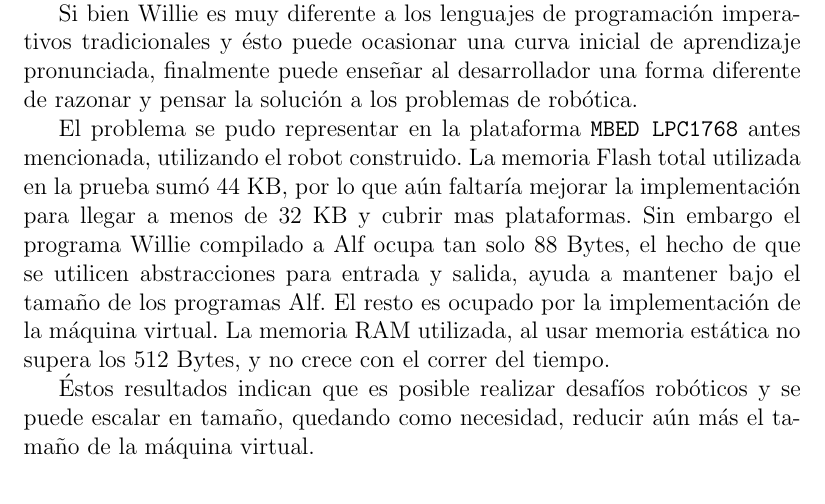
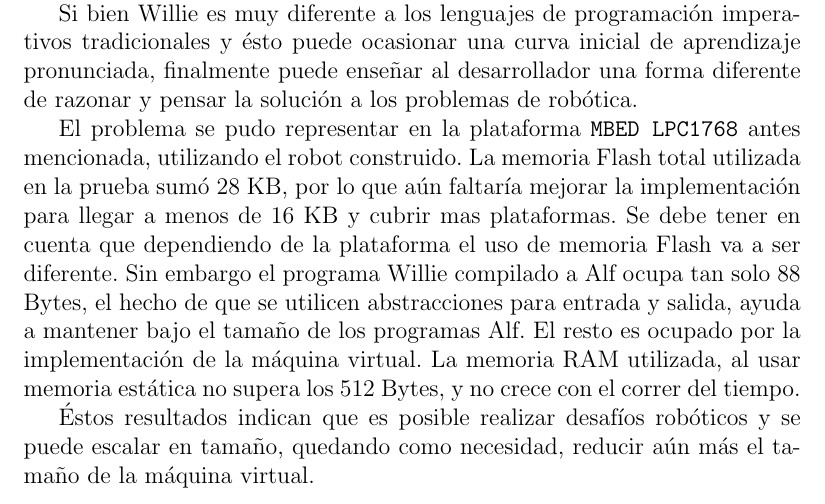
Before and after one commit to guillep19/frob, a LaTeX book (report/Informe.tex, which reads report/cases/conclusiones.tex): part of page 66 of 81, cut so that both start at the same text. Compiled offline with pdfLaTeX.

Commit message:
Cambio conclusion

```diff
--- a/report/cases/conclusiones.tex
+++ b/report/cases/conclusiones.tex
@@ -27,9 +27,10 @@ a los problemas de robótica.
 
   El problema se pudo representar en la plataforma \texttt{MBED LPC1768} antes
 mencionada, utilizando el robot construido.
-  La memoria Flash total utilizada en la prueba sumó 44 KB, por lo que
-aún faltaría mejorar la implementación para llegar a menos de 32 KB y
-cubrir mas plataformas.
+  La memoria Flash total utilizada en la prueba sumó 28 KB, por lo que
+aún faltaría mejorar la implementación para llegar a menos de 16 KB y
+cubrir mas plataformas. Se debe tener en cuenta que dependiendo de la
+plataforma el uso de memoria Flash va a ser diferente.
   Sin embargo el programa \frob{} compilado a \alf{} ocupa tan solo 88 Bytes,
 el hecho de que se utilicen abstracciones para entrada y salida, ayuda a mantener
 bajo el tamaño de los programas \alf{}. El resto es ocupado por la implementación de
```
